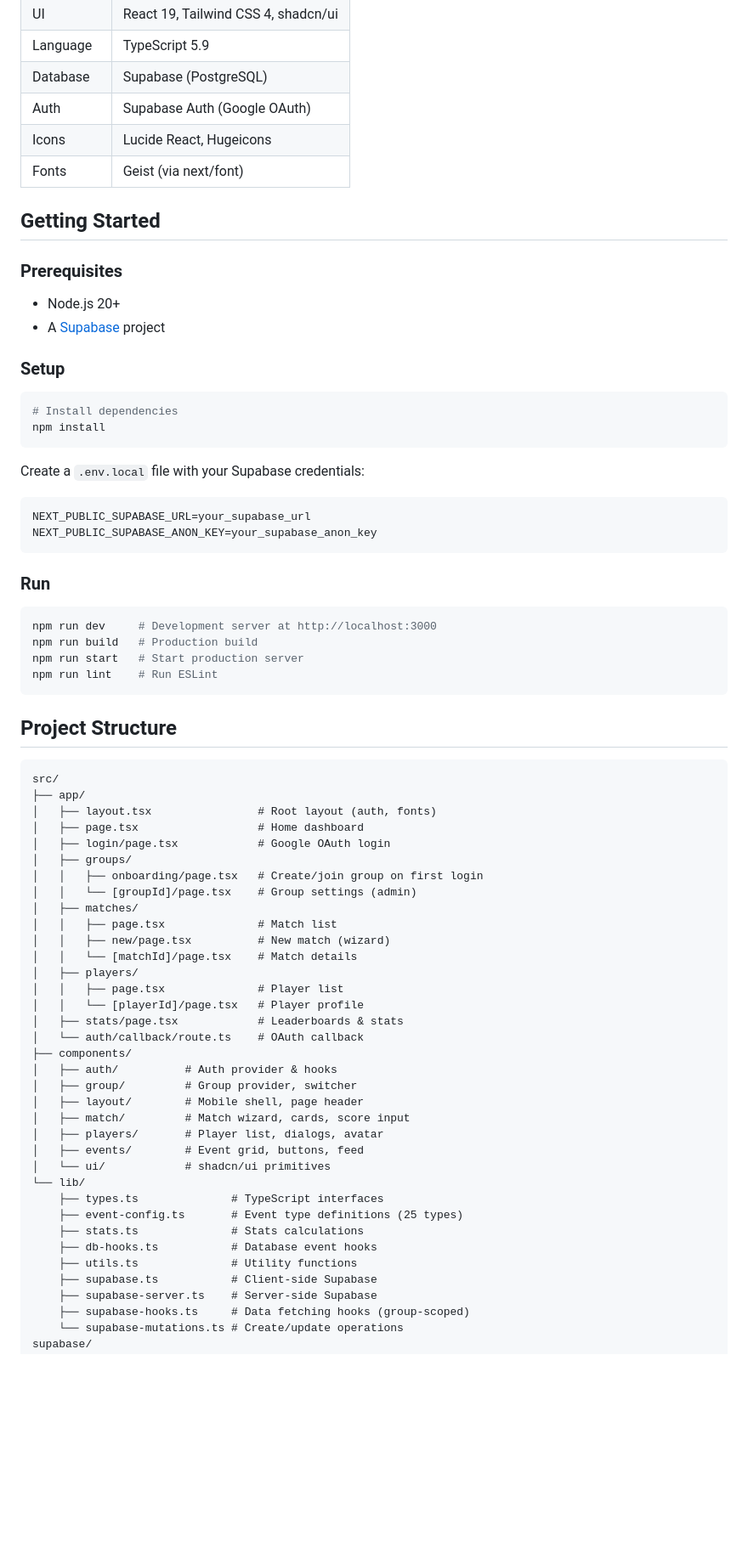
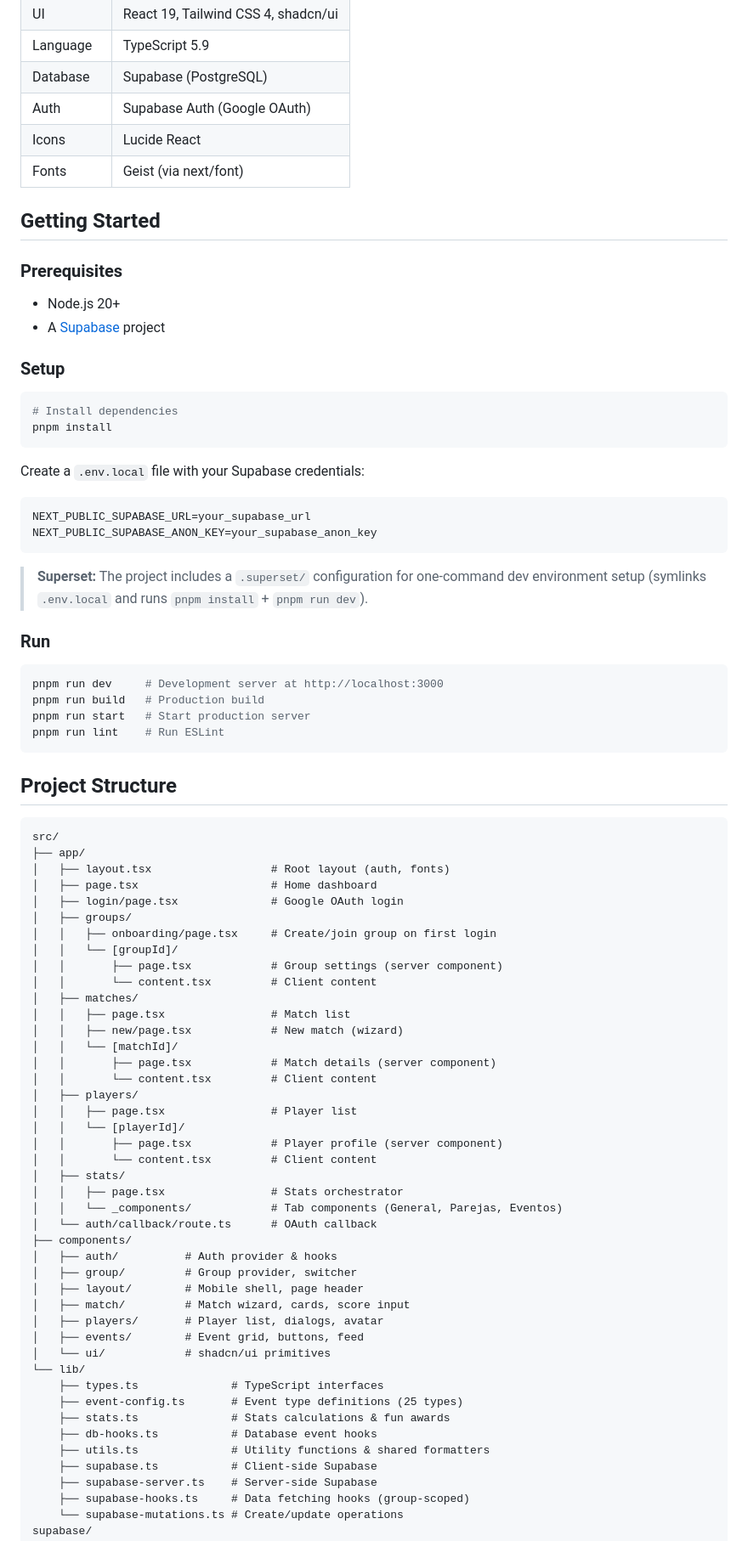
Before and after one commit to marciobarrios/padelaso, a Markdown page: README.md, the part around one of its changes. Shown at 85% size. GitHub-like rendering; blank space fills up the shorter version.

Commit message:
docs: update README with current features, project structure, and pnpm usage

````diff
--- a/README.md
+++ b/README.md
@@ -28,7 +29,7 @@ Padelaso is a mobile-first web app for tracking padel matches among a group of f
 | Language | TypeScript 5.9 |
 | Database | Supabase (PostgreSQL) |
 | Auth | Supabase Auth (Google OAuth) |
-| Icons | Lucide React, Hugeicons |
+| Icons | Lucide React |
 | Fonts | Geist (via next/font) |
 
 ## Getting Started
@@ -42,7 +43,7 @@ Padelaso is a mobile-first web app for tracking padel matches among a group of f
 
 ```bash
 # Install dependencies
-npm install
+pnpm install
 ```
 
 Create a `.env.local` file with your Supabase credentials:
@@ -52,13 +53,15 @@ NEXT_PUBLIC_SUPABASE_URL=your_supabase_url
 NEXT_PUBLIC_SUPABASE_ANON_KEY=your_supabase_anon_key
 ```
 
+> **Superset:** The project includes a `.superset/` configuration for one-command dev environment setup (symlinks `.env.local` and runs `pnpm install` + `pnpm run dev`).
+
 ### Run
 
 ```bash
-npm run dev     # Development server at http://localhost:3000
-npm run build   # Production build
-npm run start   # Start production server
-npm run lint    # Run ESLint
+pnpm run dev     # Development server at http://localhost:3000
+pnpm run build   # Production build
+pnpm run start   # Start production server
+pnpm run lint    # Run ESLint
 ```
 
 ## Project Structure
@@ -66,21 +69,29 @@ npm run lint    # Run ESLint
 ```
 src/
 ├── app/
-│   ├── layout.tsx                # Root layout (auth, fonts)
-│   ├── page.tsx                  # Home dashboard
-│   ├── login/page.tsx            # Google OAuth login
+│   ├── layout.tsx                  # Root layout (auth, fonts)
+│   ├── page.tsx                    # Home dashboard
+│   ├── login/page.tsx              # Google OAuth login
 │   ├── groups/
-│   │   ├── onboarding/page.tsx   # Create/join group on first login
-│   │   └── [groupId]/page.tsx    # Group settings (admin)
+│   │   ├── onboarding/page.tsx     # Create/join group on first login
+│   │   └── [groupId]/
+│   │       ├── page.tsx            # Group settings (server component)
+│   │       └── content.tsx         # Client content
 │   ├── matches/
-│   │   ├── page.tsx              # Match list
-│   │   ├── new/page.tsx          # New match (wizard)
-│   │   └── [matchId]/page.tsx    # Match details
+│   │   ├── page.tsx                # Match list
+│   │   ├── new/page.tsx            # New match (wizard)
+│   │   └── [matchId]/
+│   │       ├── page.tsx            # Match details (server component)
+│   │       └── content.tsx         # Client content
 │   ├── players/
-│   │   ├── page.tsx              # Player list
-│   │   └── [playerId]/page.tsx   # Player profile
-│   ├── stats/page.tsx            # Leaderboards & stats
-│   └── auth/callback/route.ts    # OAuth callback
+│   │   ├── page.tsx                # Player list
+│   │   └── [playerId]/
+│   │       ├── page.tsx            # Player profile (server component)
+│   │       └── content.tsx         # Client content
+│   ├── stats/
+│   │   ├── page.tsx                # Stats orchestrator
+│   │   └── _components/            # Tab components (General, Parejas, Eventos)
+│   └── auth/callback/route.ts      # OAuth callback
 ├── components/
 │   ├── auth/          # Auth provider & hooks
 │   ├── group/         # Group provider, switcher
@@ -92,9 +103,9 @@ src/
 └── lib/
     ├── types.ts              # TypeScript interfaces
     ├── event-config.ts       # Event type definitions (25 types)
-    ├── stats.ts              # Stats calculations
+    ├── stats.ts              # Stats calculations & fun awards
     ├── db-hooks.ts           # Database event hooks
-    ├── utils.ts              # Utility functions
+    ├── utils.ts              # Utility functions & shared formatters
     ├── supabase.ts           # Client-side Supabase
     ├── supabase-server.ts    # Server-side Supabase
     ├── supabase-hooks.ts     # Data fetching hooks (group-scoped)
````
Also changed, not shown: other parts of README.md (+2 -1 lines).
